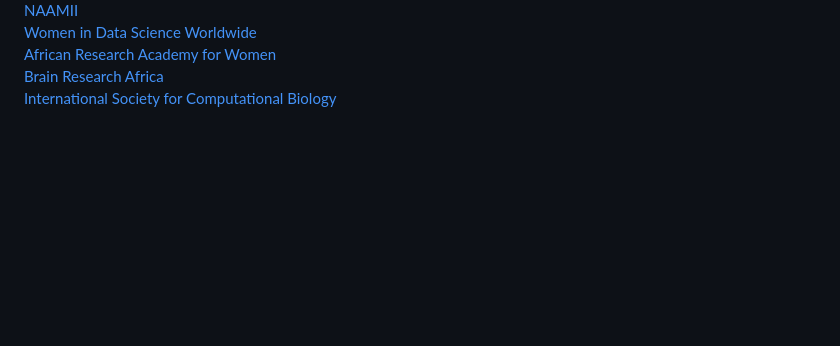
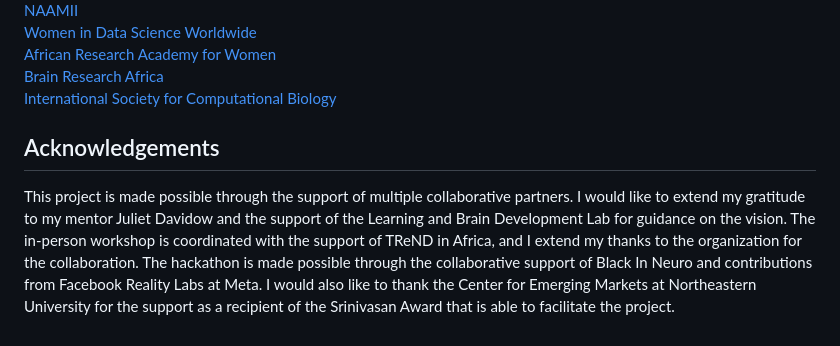
Before and after one commit to victoriamccray/Hackathon, a Markdown page: README.md, the part around the change. Drawn GitHub-style; blank space fills up the shorter version.

Commit message:
add acknowledgements README.md

```diff
--- a/README.md
+++ b/README.md
@@ -68,3 +68,6 @@ This workshop aims to equip participants with the skills necessary to contribute
 <br>[African Research Academy for Women](https://www.africanwomenresearchers.org/)
 <br>[Brain Research Africa](https://brainafrica.org/)
 <br>[International Society for Computational Biology](https://www.iscb.org/)
+
+## Acknowledgements
+This project is made possible through the support of multiple collaborative partners. I would like to extend my gratitude to my mentor Juliet Davidow and the support of the Learning and Brain Development Lab for guidance on the vision. The in-person workshop is coordinated with the support of TReND in Africa, and I extend my thanks to the organization for the collaboration. The hackathon is made possible through the collaborative support of Black In Neuro and contributions from Facebook Reality Labs at Meta. I would also like to thank the Center for Emerging Markets at Northeastern University for the support as a recipient of the Srinivasan Award that is able to facilitate the project.
```
